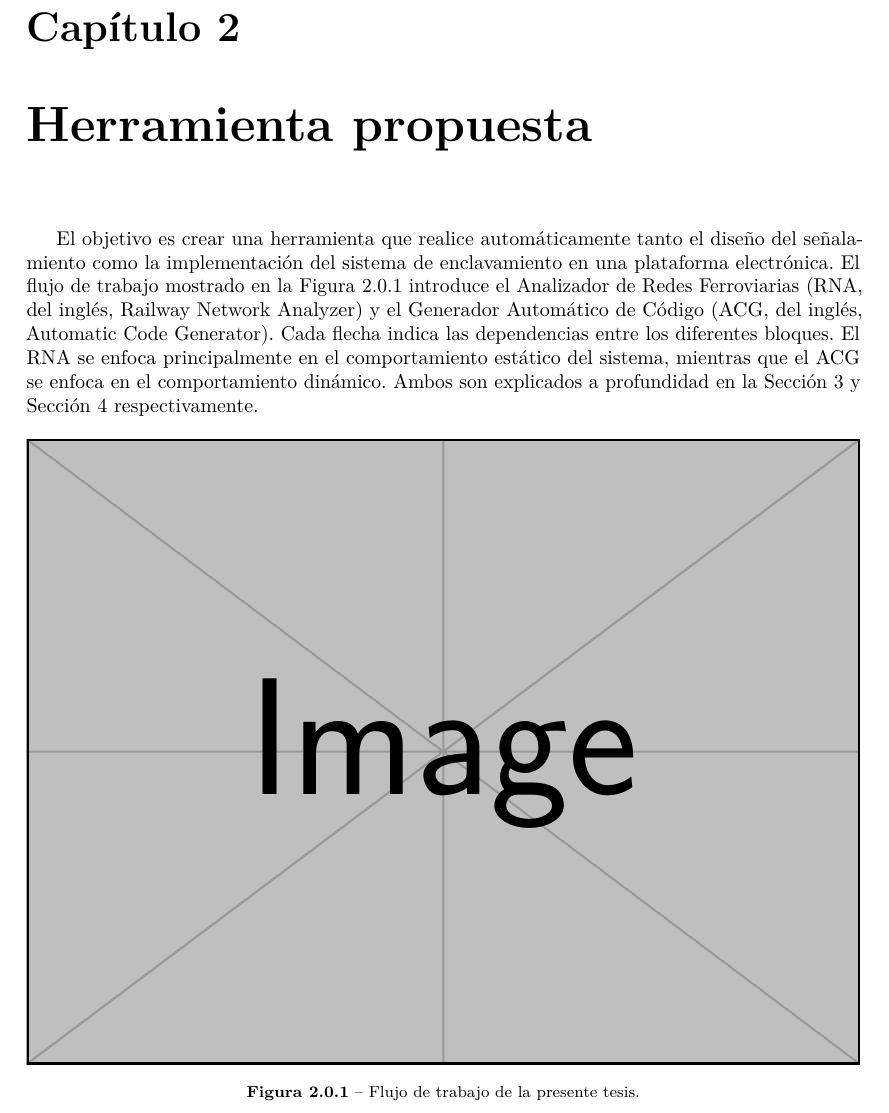
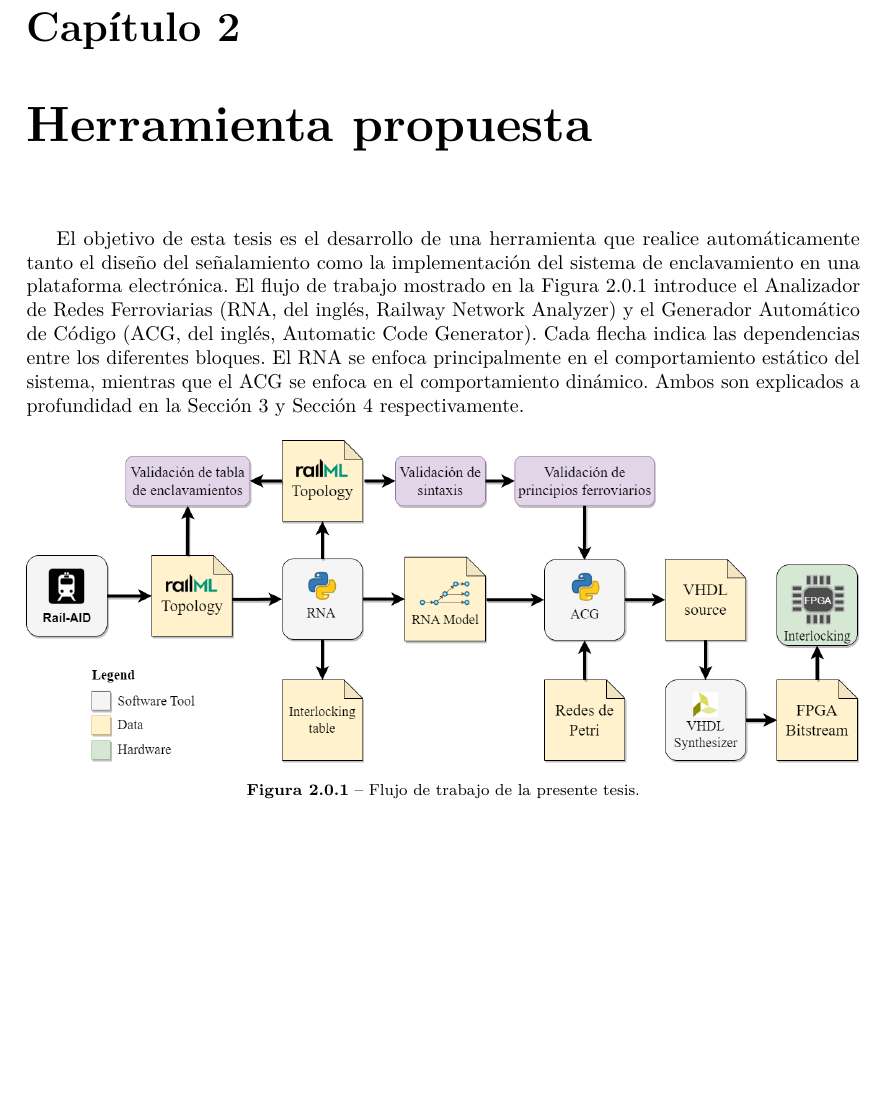
Before and after one commit to Martin-N-Menendez/PhDThesis, a LaTeX document (main.tex, which reads propuesta/main.tex): part of page 32 of 122, cut so that both start at the same text, the shorter picture padded with empty space. Compiled offline with pdfLaTeX.

Commit message:
Updates from Overleaf

```diff
--- a/propuesta/main.tex
+++ b/propuesta/main.tex
@@ -1,10 +1,10 @@
 \chapter{Herramienta propuesta}
 
-    El objetivo es crear una herramienta que realice automáticamente tanto el diseño del señalamiento como la implementación del sistema de enclavamiento en una plataforma electrónica. El flujo de trabajo mostrado en la Figura \ref{fig:workflow} introduce el Analizador de Redes Ferroviarias (RNA, del inglés, Railway Network Analyzer) y el Generador Automático de Código (ACG, del inglés, Automatic Code Generator). Cada flecha indica las dependencias entre los diferentes bloques. El RNA se enfoca principalmente en el comportamiento estático del sistema, mientras que el ACG se enfoca en el comportamiento dinámico. Ambos son explicados a profundidad en la Sección \ref{sec:RNA} y Sección \ref{sec:ACG} respectivamente.
+    El objetivo de esta tesis es el desarrollo de una herramienta que realice automáticamente tanto el diseño del señalamiento como la implementación del sistema de enclavamiento en una plataforma electrónica. El flujo de trabajo mostrado en la Figura \ref{fig:workflow} introduce el Analizador de Redes Ferroviarias (RNA, del inglés, Railway Network Analyzer) y el Generador Automático de Código (ACG, del inglés, Automatic Code Generator). Cada flecha indica las dependencias entre los diferentes bloques. El RNA se enfoca principalmente en el comportamiento estático del sistema, mientras que el ACG se enfoca en el comportamiento dinámico. Ambos son explicados a profundidad en la Sección \ref{sec:RNA} y Sección \ref{sec:ACG} respectivamente.
 
     \begin{figure}[h]
         \centering
-        \includegraphics[width=1\textwidth]{example-image}
+        \includegraphics[width=1\textwidth]{Figuras/workflow.png}
         \centering\caption{Flujo de trabajo de la presente tesis.}
         \label{fig:workflow}
     \end{figure}
```
Also changed, not shown: Figuras/workflow.png (added).
